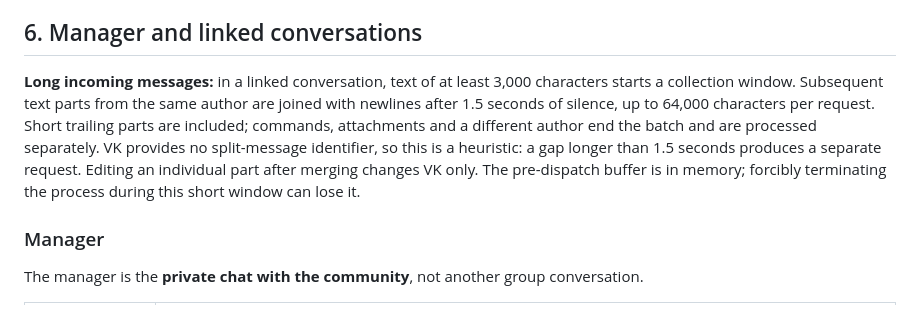
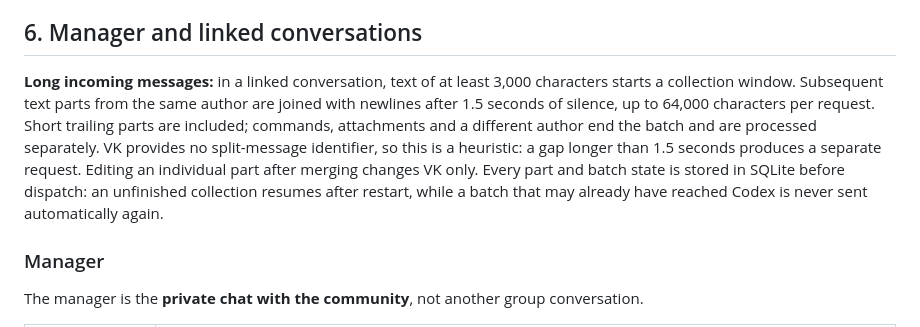
Before and after one commit to RedRatInHat/VKodex, a Markdown page: README_EN.md, the part around one of its changes. Drawn GitHub-style.

```diff
--- a/README_EN.md
+++ b/README_EN.md
@@ -349,7 +349,7 @@ Status: owner-side archival has been verified in a separate VS Code instance. In
 
 ## 6. Manager and linked conversations
 
-**Long incoming messages:** in a linked conversation, text of at least 3,000 characters starts a collection window. Subsequent text parts from the same author are joined with newlines after 1.5 seconds of silence, up to 64,000 characters per request. Short trailing parts are included; commands, attachments and a different author end the batch and are processed separately. VK provides no split-message identifier, so this is a heuristic: a gap longer than 1.5 seconds produces a separate request. Editing an individual part after merging changes VK only. The pre-dispatch buffer is in memory; forcibly terminating the process during this short window can lose it.
+**Long incoming messages:** in a linked conversation, text of at least 3,000 characters starts a collection window. Subsequent text parts from the same author are joined with newlines after 1.5 seconds of silence, up to 64,000 characters per request. Short trailing parts are included; commands, attachments and a different author end the batch and are processed separately. VK provides no split-message identifier, so this is a heuristic: a gap longer than 1.5 seconds produces a separate request. Editing an individual part after merging changes VK only. Every part and batch state is stored in SQLite before dispatch: an unfinished collection resumes after restart, while a batch that may already have reached Codex is never sent automatically again.
 
 ### Manager
 
```
Also changed, not shown: other parts of README_EN.md (+1 -1 lines), README.md (+2 -2 lines).
